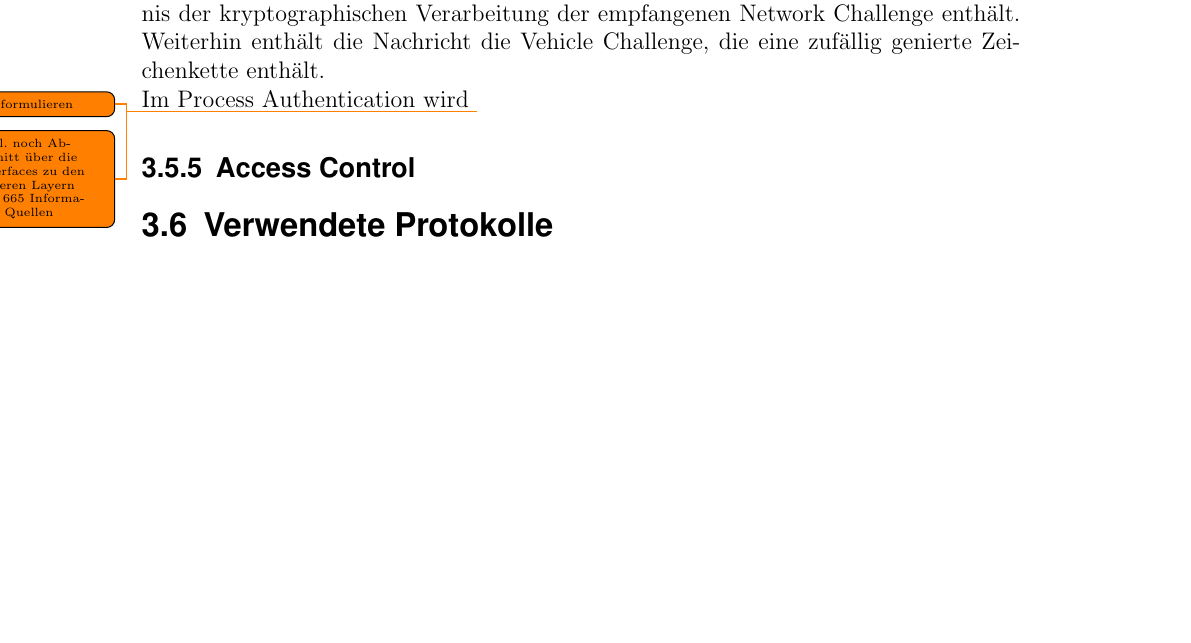
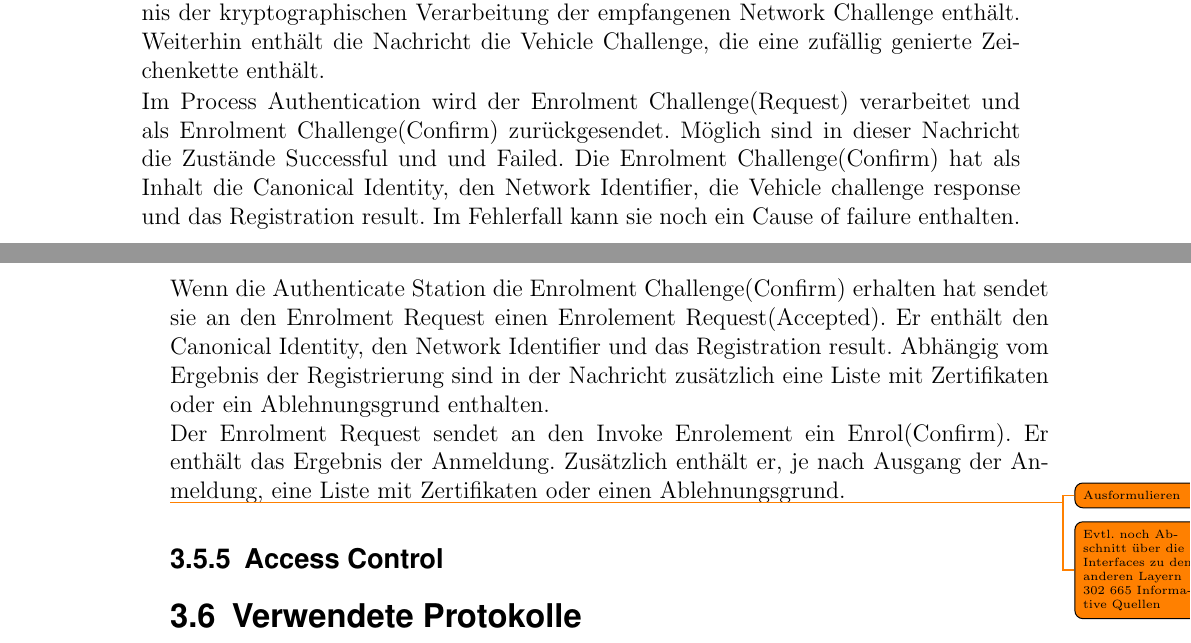
Before and after one commit to dkadio/C2C, a LaTeX thesis (Ausarbeitung/ausarbeitung.tex, which reads Ausarbeitung/content/chapter/02_archtitektur.tex): part of page 36 of 59 before the commit and two parts of pages 36 and 37 of 61 after it, the two joined at a grey line, cut so that both start at the same text, the shorter picture padded with empty space. Compiled offline with pdfLaTeX.

Commit message:
Abschluss fuer heute

```diff
--- a/Ausarbeitung/content/chapter/02_archtitektur.tex
+++ b/Ausarbeitung/content/chapter/02_archtitektur.tex
@@ -481,7 +481,13 @@ In der Enrol Station wird durch den Empfang des Enrolement Request(Request) ein
 
 Die Authenticate Station löst nach dem Empfang des Authentication Request (Request) eine Enrolment Challenge(Request) aus. Die Enrolement Challenge ist ein  bestätigter Informationsfluss, der Authentication Challenges austauscht und bestätigt.  Diese Nachricht enthält den network idenzifier  und die Network challenge response, die das Ergebnis der kryptographischen Verarbeitung der empfangenen Network Challenge enthält. Weiterhin enthält die Nachricht die Vehicle Challenge, die eine zufällig genierte  Zeichenkette enthält.
 
-Im Process Authentication wird
+Im Process Authentication wird der Enrolment Challenge(Request) verarbeitet und als Enrolment Challenge(Confirm) zurückgesendet. Möglich sind in dieser Nachricht die Zustände Successful und und Failed. Die  Enrolment Challenge(Confirm) hat als Inhalt die Canonical Identity, den Network Identifier, die Vehicle challenge response und das Registration result. Im Fehlerfall kann sie noch  ein Cause of failure enthalten.
+
+Wenn die Authenticate Station die Enrolment Challenge(Confirm) erhalten hat sendet sie an den Enrolment Request einen Enrolement Request(Accepted). Er enthält den Canonical Identity, den Network Identifier und das Registration result. Abhängig vom Ergebnis der Registrierung sind in der Nachricht zusätzlich eine Liste mit Zertifikaten oder ein Ablehnungsgrund enthalten.
+
+Der Enrolment Request sendet an den Invoke Enrolement ein Enrol(Confirm). Er enthält das Ergebnis der Anmeldung. Zusätzlich enthält er, je nach Ausgang der Anmeldung, eine Liste mit Zertifikaten oder einen Ablehnungsgrund.
+
+
 \todo{Ausformulieren}
 
 \todo{Evtl. noch Abschnitt über die Interfaces zu den anderen Layern 302 665 Informative Quellen}
```
Also changed, not shown: Ausarbeitung/content/acronyms.tex (+1 -1 lines), Ausarbeitung/content/chapter/02_archtitektur.tex (2 more changed lines).
